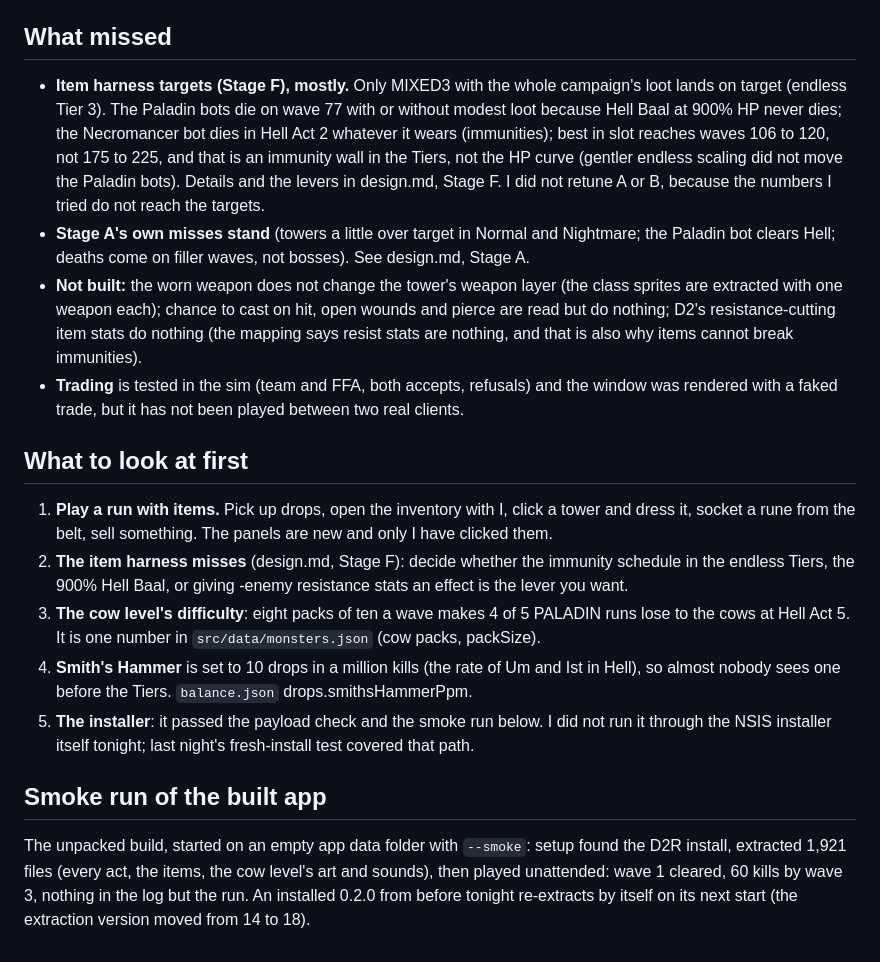
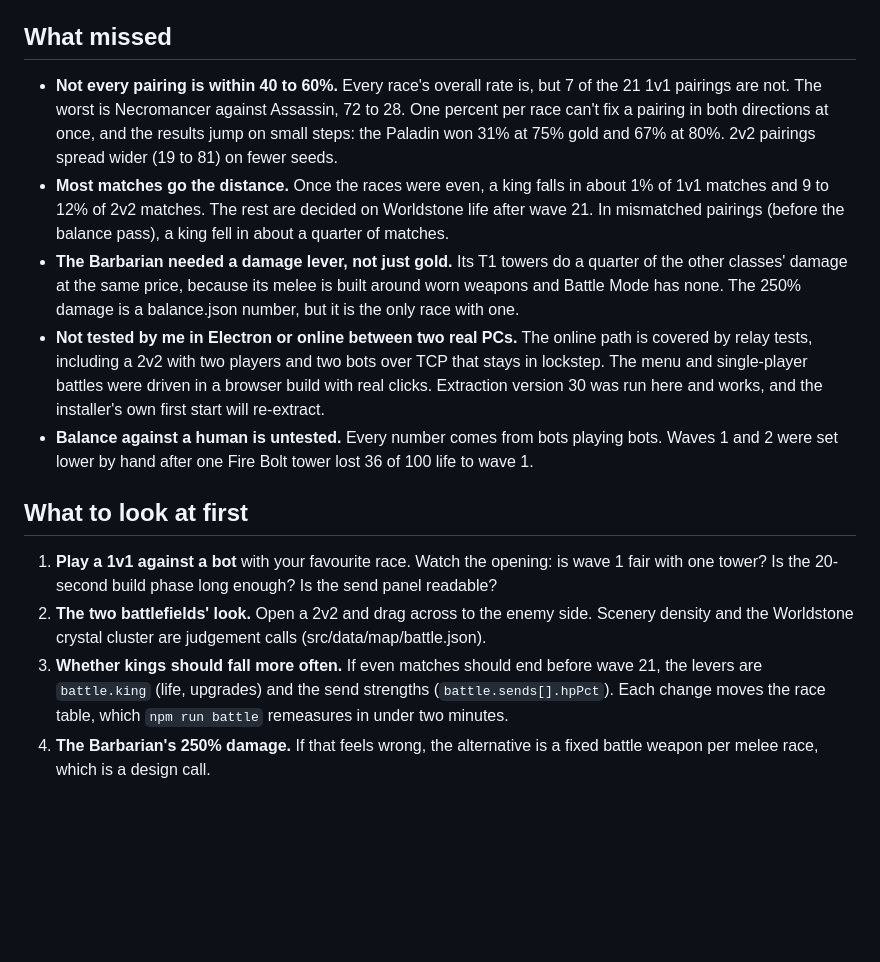
Before and after one commit to Slumach/d2td, a Markdown page: MORNING.md, the part around one of its changes. Rendered like a GitHub page; blank space fills up the shorter version.

```diff
--- a/MORNING.md
+++ b/MORNING.md
@@ -21,19 +44,15 @@ New tools: `npm run items` (what the item model reads), `npm run drops` (drop co
 
 ## What missed
 
-- **Item harness targets (Stage F), mostly.** Only MIXED3 with the whole campaign's loot lands on target (endless Tier 3). The Paladin bots die on wave 77 with or without modest loot because Hell Baal at 900% HP never dies; the Necromancer bot dies in Hell Act 2 whatever it wears (immunities); best in slot reaches waves 106 to 120, not 175 to 225, and that is an immunity wall in the Tiers, not the HP curve (gentler endless scaling did not move the Paladin bots). Details and the levers in design.md, Stage F. I did not retune A or B, because the numbers I tried do not reach the targets.
-- **Stage A's own misses stand** (towers a little over target in Normal and Nightmare; the Paladin bot clears Hell; deaths come on filler waves, not bosses). See design.md, Stage A.
-- **Not built:** the worn weapon does not change the tower's weapon layer (the class sprites are extracted with one weapon each); chance to cast on hit, open wounds and pierce are read but do nothing; D2's resistance-cutting item stats do nothing (the mapping says resist stats are nothing, and that is also why items cannot break immunities).
-- **Trading** is tested in the sim (team and FFA, both accepts, refusals) and the window was rendered with a faked trade, but it has not been played between two real clients.
+- **Not every pairing is within 40 to 60%.** Every race's overall rate is, but 7 of the 21 1v1 pairings are not. The worst is Necromancer against Assassin, 72 to 28. One percent per race can't fix a pairing in both directions at once, and the results jump on small steps: the Paladin won 31% at 75% gold and 67% at 80%. 2v2 pairings spread wider (19 to 81) on fewer seeds.
+- **Most matches go the distance.** Once the races were even, a king falls in about 1% of 1v1 matches and 9 to 12% of 2v2 matches. The rest are decided on Worldstone life after wave 21. In mismatched pairings (before the balance pass), a king fell in about a quarter of matches.
+- **The Barbarian needed a damage lever, not just gold.** Its T1 towers do a quarter of the other classes' damage at the same price, because its melee is built around worn weapons and Battle Mode has none. The 250% damage is a balance.json number, but it is the only race with one.
+- **Not tested by me in Electron or online between two real PCs.** The online path is covered by relay tests, including a 2v2 with two players and two bots over TCP that stays in lockstep. The menu and single-player battles were driven in a browser build with real clicks. Extraction version 30 was run here and works, and the installer's own first start will re-extract.
+- **Balance against a human is untested.** Every number comes from bots playing bots. Waves 1 and 2 were set lower by hand after one Fire Bolt tower lost 36 of 100 life to wave 1.
 
 ## What to look at first
 
-1. **Play a run with items.** Pick up drops, open the inventory with I, click a tower and dress it, socket a rune from the belt, sell something. The panels are new and only I have clicked them.
-2. **The item harness misses** (design.md, Stage F): decide whether the immunity schedule in the endless Tiers, the 900% Hell Baal, or giving -enemy resistance stats an effect is the lever you want.
-3. **The cow level's difficulty**: eight packs of ten a wave makes 4 of 5 PALADIN runs lose to the cows at Hell Act 5. It is one number in `src/data/monsters.json` (cow packs, packSize).
-4. **Smith's Hammer** is set to 10 drops in a million kills (the rate of Um and Ist in Hell), so almost nobody sees one before the Tiers. `balance.json` drops.smithsHammerPpm.
-5. **The installer**: it passed the payload check and the smoke run below. I did not run it through the NSIS installer itself tonight; last night's fresh-install test covered that path.
-
-## Smoke run of the built app
-
-The unpacked build, started on an empty app data folder with `--smoke`: setup found the D2R install, extracted 1,921 files (every act, the items, the cow level's art and sounds), then played unattended: wave 1 cleared, 60 kills by wave 3, nothing in the log but the run. An installed 0.2.0 from before tonight re-extracts by itself on its next start (the extraction version moved from 14 to 18).
+1. **Play a 1v1 against a bot** with your favourite race. Watch the opening: is wave 1 fair with one tower? Is the 20-second build phase long enough? Is the send panel readable?
+2. **The two battlefields' look.** Open a 2v2 and drag across to the enemy side. Scenery density and the Worldstone crystal cluster are judgement calls (src/data/map/battle.json).
+3. **Whether kings should fall more often.** If even matches should end before wave 21, the levers are `battle.king` (life, upgrades) and the send strengths (`battle.sends[].hpPct`). Each change moves the race table, which `npm run battle` remeasures in under two minutes.
+4. **The Barbarian's 250% damage.** If that feels wrong, the alternative is a fixed battle weapon per melee race, which is a design call.
```
Also changed, not shown: other parts of MORNING.md (+36 -13 lines).
